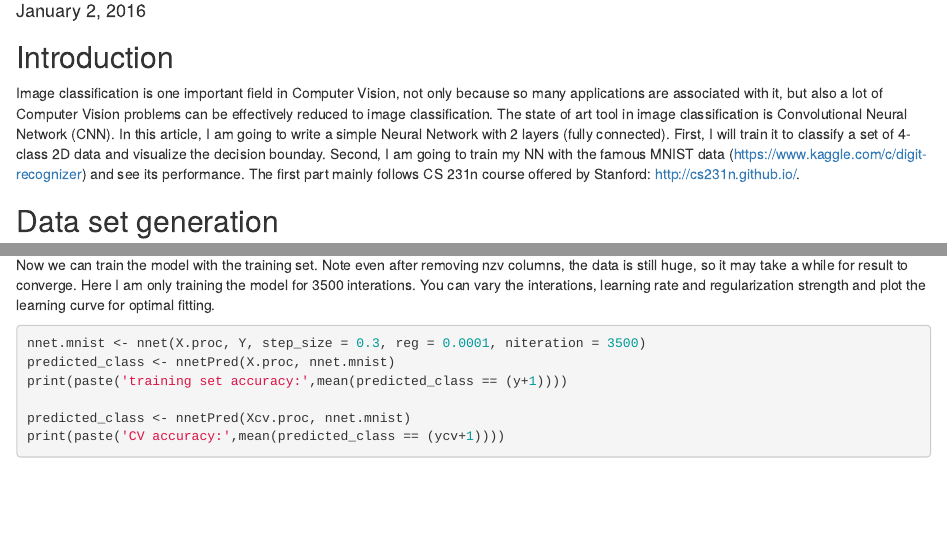
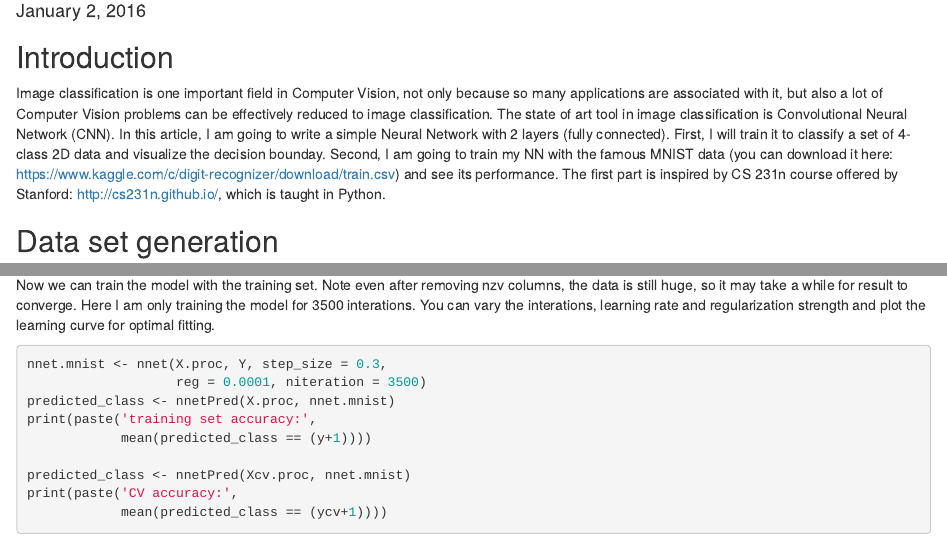
Before and after one commit to szjunma/neural-network, an R Markdown document (neuralNetwork.Rmd): the page in a window 1100 px wide, from 100 px down, and a second part further down, joined at a grey line. Rendered offline with R 4.5, knitr and Pandoc, with nearby package versions.

Commit message:
update intro

```diff
--- a/neuralNetwork.Rmd
+++ b/neuralNetwork.Rmd
@@ -7,7 +7,7 @@ output: html_document
 
 ## Introduction
 
-Image classification is one important field in Computer Vision, not only because so many applications are associated with it, but also a lot of Computer Vision problems can be effectively reduced to image classification. The state of art tool in image classification is Convolutional Neural Network (CNN). In this article, I am going to write a simple Neural Network with 2 layers (fully connected). First, I will train it to classify a set of 4-class 2D data and visualize the decision bounday. Second, I am going to train my NN with the famous MNIST data (https://www.kaggle.com/c/digit-recognizer) and see its performance. The first part mainly follows CS 231n course offered by Stanford: http://cs231n.github.io/.
+Image classification is one important field in Computer Vision, not only because so many applications are associated with it, but also a lot of Computer Vision problems can be effectively reduced to image classification. The state of art tool in image classification is Convolutional Neural Network (CNN). In this article, I am going to write a simple Neural Network with 2 layers (fully connected). First, I will train it to classify a set of 4-class 2D data and visualize the decision bounday. Second, I am going to train my NN with the famous MNIST data (you can download it here: https://www.kaggle.com/c/digit-recognizer/download/train.csv) and see its performance. The first part is inspired by CS 231n course offered by Stanford: http://cs231n.github.io/, which is taught in Python.
 
 ## Data set generation
 
```
Also changed, not shown: neuralNetwork.html, readme.md, neuralNetwork.Rmd (9 more changed lines), 7 other files.
